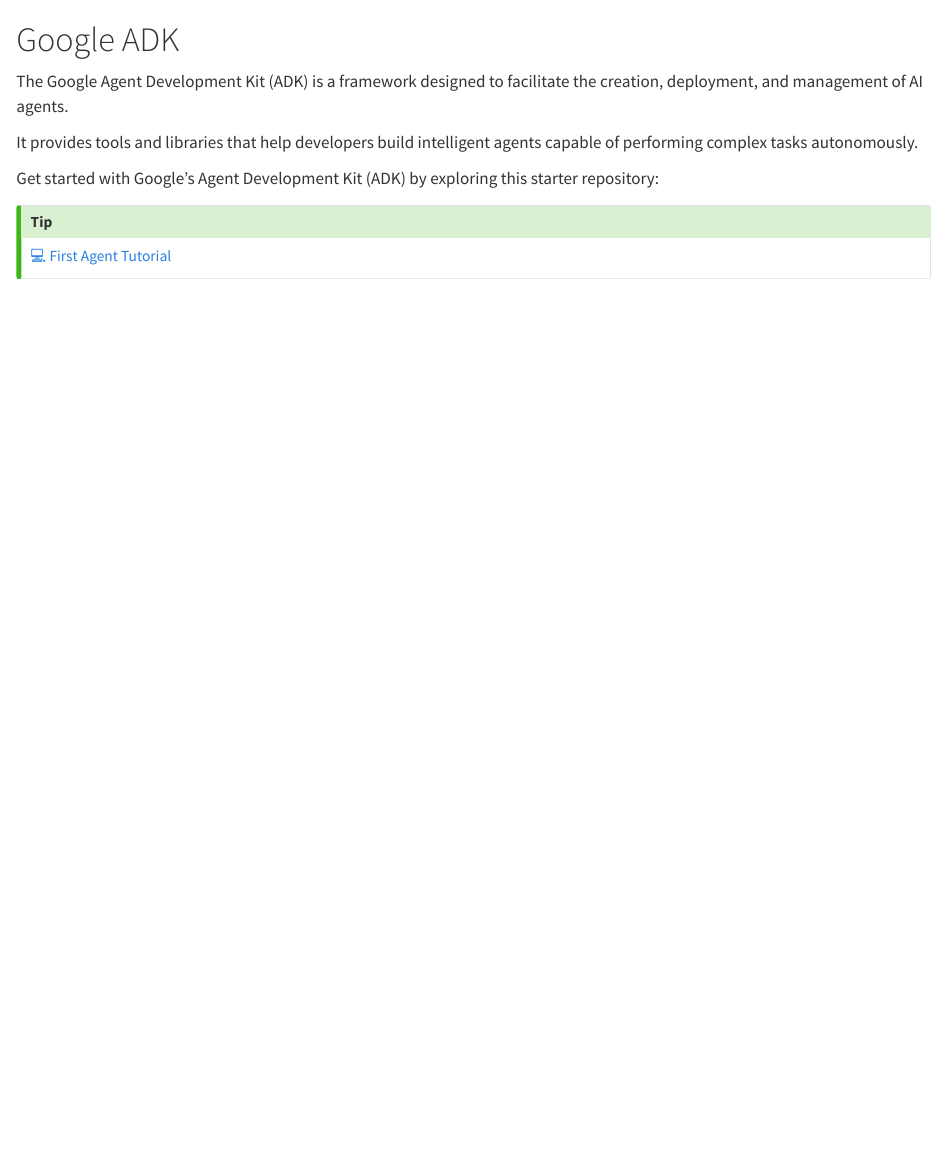
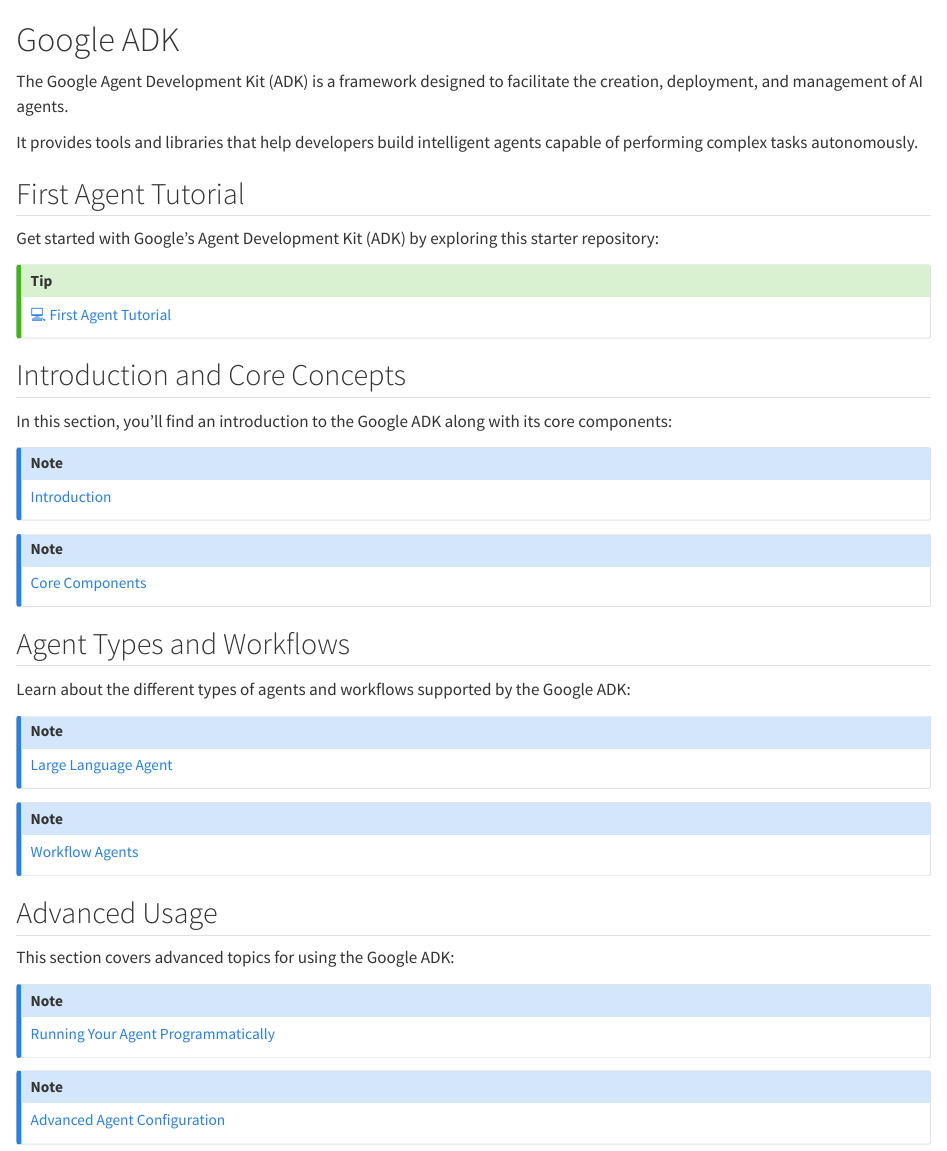
Before and after one commit to kirenz/mis-agentic-ai, a Quarto document (google-adk.qmd): the page in a window 1100 px wide, from its top. Rendered offline with R 4.5, knitr and Pandoc in place of Quarto, with nearby package versions.

Commit message:
added google adk and tools

```diff
--- a/google-adk.qmd
+++ b/google-adk.qmd
@@ -3,6 +3,8 @@
 The Google Agent Development Kit (ADK) is a framework designed to facilitate the creation, deployment, and management of AI agents.
 
 It provides tools and libraries that help developers build intelligent agents capable of performing complex tasks autonomously.
+
+## First Agent Tutorial
 
 Get started with Google's Agent Development Kit (ADK) by exploring this starter repository:
 
@@ -11,3 +13,47 @@
 [💻  First Agent Tutorial](https://github.com/kirenz/google-adk-first-agent)
 
 :::
+
+## Introduction and Core Concepts
+
+In this section, you'll find an introduction to the Google ADK along with its core components:
+
+::: {.callout-note appearance="minimal"}
+[Introduction](https://kirenz.github.io/agentic-ai-introduction/google-adk-introduction.html)
+:::
+
+::: {.callout-note appearance="minimal"}
+
+[Core Components](https://kirenz.github.io/agentic-ai-introduction/google-adk-core-components.html)
+:::
+
+
+## Agent Types and Workflows
+
+Learn about the different types of agents and workflows supported by the Google ADK:
+
+::: {.callout-note appearance="minimal"}
+[Large Language Agent](https://kirenz.github.io/agentic-ai-introduction/google-adk-llm.html)
+:::
+
+::: {.callout-note appearance="minimal"}
+
+[Workflow Agents](https://kirenz.github.io/agentic-ai-introduction/google-adk-workflow-agents.html)
+:::
+
+
+## Advanced Usage
+
+This section covers advanced topics for using the Google ADK:
+
+::: {.callout-note appearance="minimal"}
+
+[Running Your Agent Programmatically](https://kirenz.github.io/agentic-ai-introduction/google-adk-llm-run.html)
+:::
+
+
+::: {.callout-note appearance="minimal"}
+
+[Advanced Agent Configuration](https://kirenz.github.io/agentic-ai-introduction/google-adk-advanced-configuration.html)
+
+:::
```
Also changed, not shown: context-engineering.qmd (+22 -2 lines).
